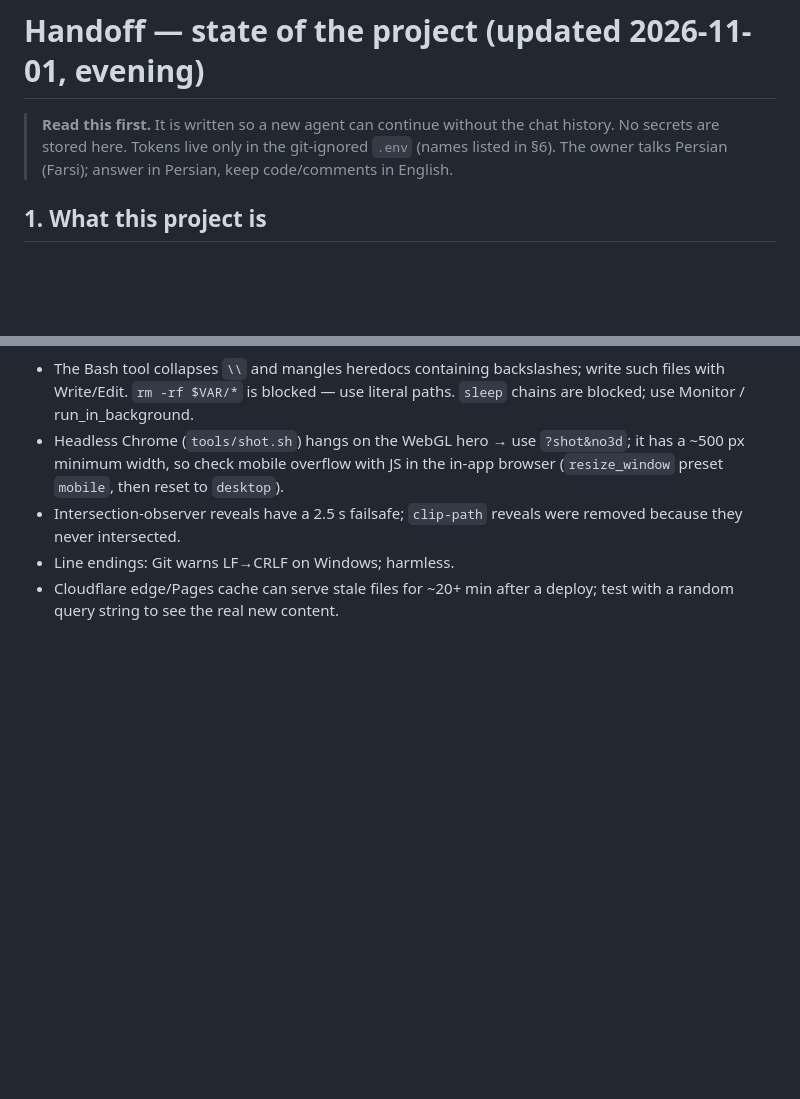
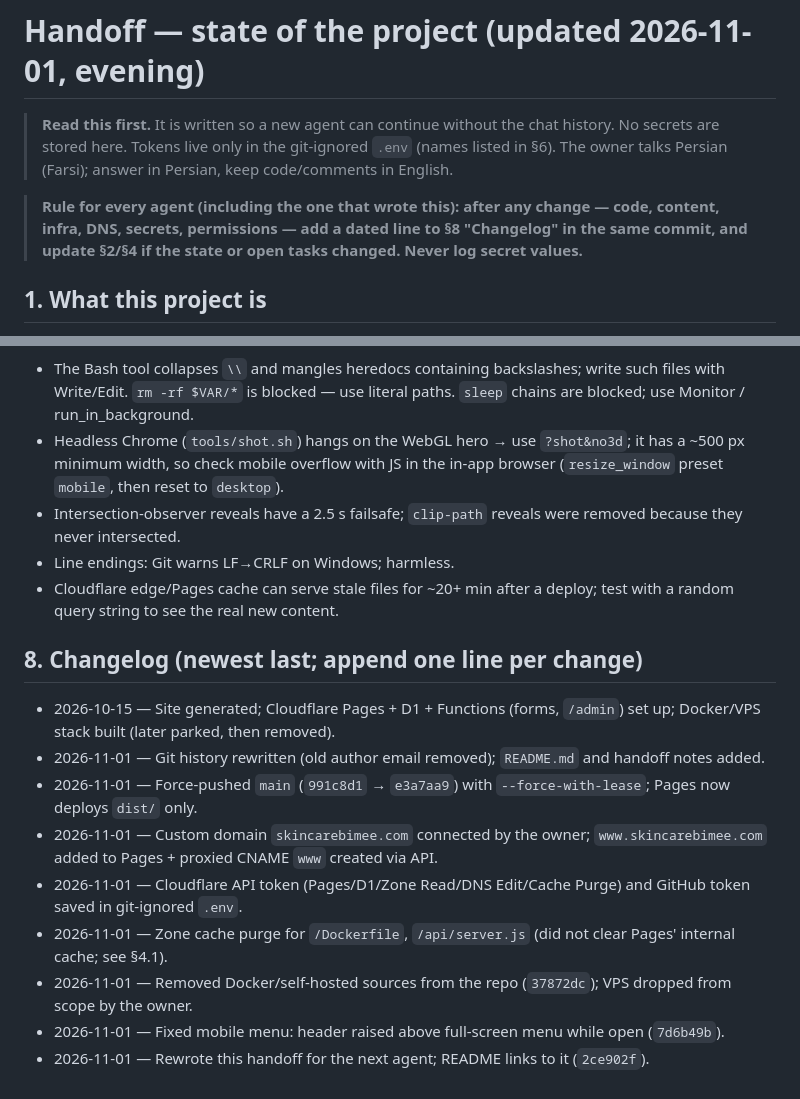
Before and after one commit to armandjn/skincarebimee, a Markdown page: docs/HANDOFF.md, 2 parts joined by grey strips. GitHub-like rendering; blank space fills up the shorter version.

Commit message:
Docs: changelog and rule to log every change in HANDOFF
Co-Authored-By: Claude Sonnet 5.5 <noreply@anthropic.com>

```diff
--- a/docs/HANDOFF.md
+++ b/docs/HANDOFF.md
@@ -3,6 +3,8 @@
 > **Read this first.** It is written so a new agent can continue without the chat history.
 > No secrets are stored here. Tokens live only in the git-ignored `.env` (names listed in §6).
 > The owner talks Persian (Farsi); answer in Persian, keep code/comments in English.
+
+> **Rule for every agent (including the one that wrote this): after any change — code, content, infra, DNS, secrets, permissions — add a dated line to §8 "Changelog" in the same commit, and update §2/§4 if the state or open tasks changed. Never log secret values.**
 
 ## 1. What this project is
 
@@ -67,3 +69,15 @@ Added by Claude and **still needing the owner's review:** the 3 blog posts, the
 - Intersection-observer reveals have a 2.5 s failsafe; `clip-path` reveals were removed because they never intersected.
 - Line endings: Git warns LF→CRLF on Windows; harmless.
 - Cloudflare edge/Pages cache can serve stale files for ~20+ min after a deploy; test with a random query string to see the real new content.
+
+## 8. Changelog (newest last; append one line per change)
+
+- 2026-10-15 — Site generated; Cloudflare Pages + D1 + Functions (forms, `/admin`) set up; Docker/VPS stack built (later parked, then removed).
+- 2026-11-01 — Git history rewritten (old author email removed); `README.md` and handoff notes added.
+- 2026-11-01 — Force-pushed `main` (`991c8d1` → `e3a7aa9`) with `--force-with-lease`; Pages now deploys `dist/` only.
+- 2026-11-01 — Custom domain `skincarebimee.com` connected by the owner; `www.skincarebimee.com` added to Pages + proxied CNAME `www` created via API.
+- 2026-11-01 — Cloudflare API token (Pages/D1/Zone Read/DNS Edit/Cache Purge) and GitHub token saved in git-ignored `.env`.
+- 2026-11-01 — Zone cache purge for `/Dockerfile`, `/api/server.js` (did not clear Pages' internal cache; see §4.1).
+- 2026-11-01 — Removed Docker/self-hosted sources from the repo (`37872dc`); VPS dropped from scope by the owner.
+- 2026-11-01 — Fixed mobile menu: header raised above full-screen menu while open (`7d6b49b`).
+- 2026-11-01 — Rewrote this handoff for the next agent; README links to it (`2ce902f`).
```
